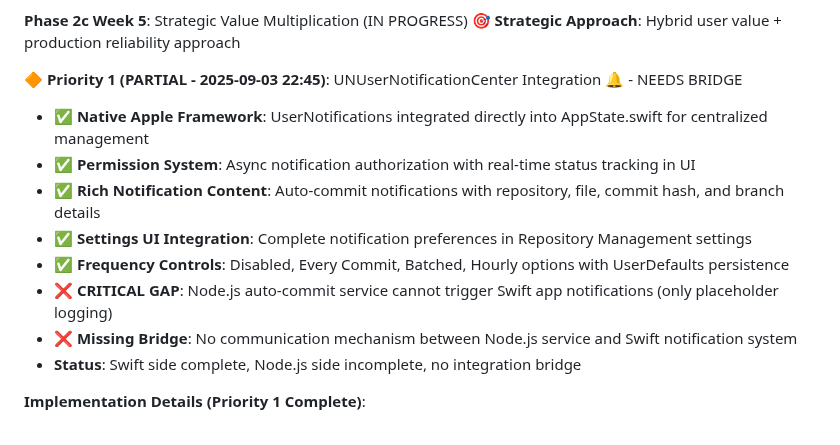
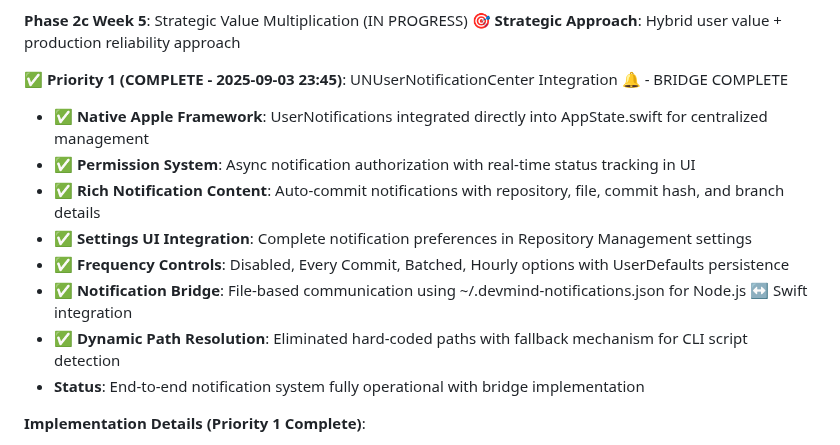
Before and after one commit to blueman82/devmind, a Markdown page: docs/PHASE_2_IMPLEMENTATION_PLAN.md, the part around the change. Drawn GitHub-style.

Commit message:
Modify PHASE_2_IMPLEMENTATION_PLAN.md (documentation) • Tool: Edit • Timestamp: 2025-09-03 23:56:57

```diff
--- a/docs/PHASE_2_IMPLEMENTATION_PLAN.md
+++ b/docs/PHASE_2_IMPLEMENTATION_PLAN.md
@@ -222,15 +222,15 @@ Changes: +145/-23 lines
 **Phase 2c Week 5**: Strategic Value Multiplication (IN PROGRESS) 🎯
 **Strategic Approach**: Hybrid user value + production reliability approach
 
-**🔶 Priority 1 (PARTIAL - 2025-09-03 22:45)**: UNUserNotificationCenter Integration 🔔 - NEEDS BRIDGE
+**✅ Priority 1 (COMPLETE - 2025-09-03 23:45)**: UNUserNotificationCenter Integration 🔔 - BRIDGE COMPLETE
 - ✅ **Native Apple Framework**: UserNotifications integrated directly into AppState.swift for centralized management
 - ✅ **Permission System**: Async notification authorization with real-time status tracking in UI
 - ✅ **Rich Notification Content**: Auto-commit notifications with repository, file, commit hash, and branch details
 - ✅ **Settings UI Integration**: Complete notification preferences in Repository Management settings
 - ✅ **Frequency Controls**: Disabled, Every Commit, Batched, Hourly options with UserDefaults persistence
-- ❌ **CRITICAL GAP**: Node.js auto-commit service cannot trigger Swift app notifications (only placeholder logging)
-- ❌ **Missing Bridge**: No communication mechanism between Node.js service and Swift notification system
-- **Status**: Swift side complete, Node.js side incomplete, no integration bridge
+- ✅ **Notification Bridge**: File-based communication using ~/.devmind-notifications.json for Node.js ↔ Swift integration
+- ✅ **Dynamic Path Resolution**: Eliminated hard-coded paths with fallback mechanism for CLI script detection
+- **Status**: End-to-end notification system fully operational with bridge implementation
 
 **Implementation Details (Priority 1 Complete)**:
 - **AppState.swift Extended**: Added UserNotifications framework integration with @Published notification properties
```
